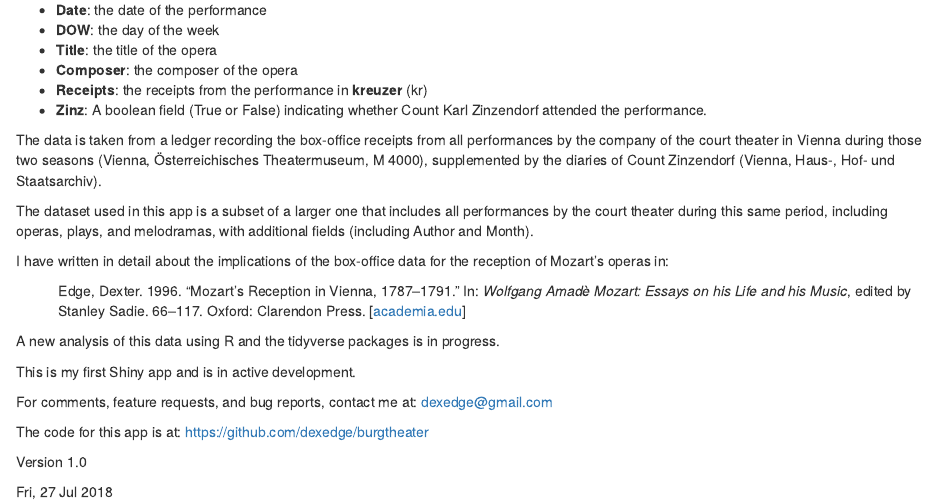
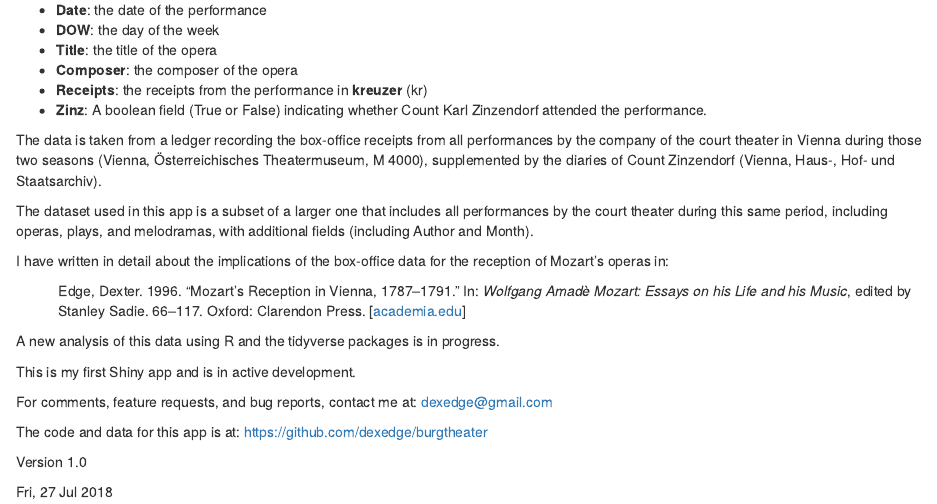
Before and after one commit to dexedge/burgtheater, an R Markdown document (burgtheater-about.Rmd): the page in a window 1100 px wide, from 230 px down. Rendered offline with R 4.5, knitr and Pandoc, with nearby package versions.

Commit message:
Tweak to about tab

```diff
--- a/burgtheater-about.Rmd
+++ b/burgtheater-about.Rmd
@@ -32,7 +32,7 @@ This is my first Shiny app and is in active development.
 For comments, feature requests, and bug reports, contact me at:
 <dexedge@gmail.com>
 
-The code for this app is at:
+The code and data for this app is at:
 <https://github.com/dexedge/burgtheater>
 
 Version 1.0
```
